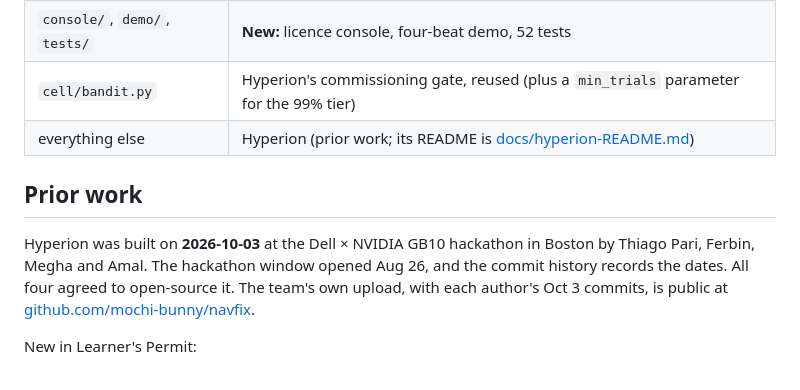
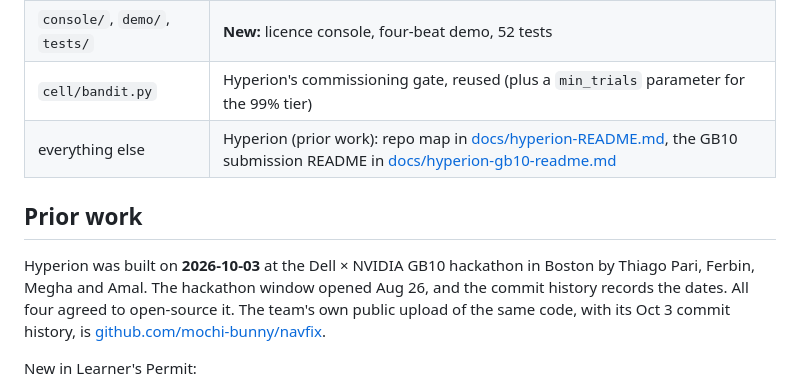
Before and after one commit to thiagopari/learners-permit, a Markdown page: README.md, the part around the change. Drawn GitHub-style.

Commit message:
Label the GB10 README copy and fix the navfix wording in Prior work
Co-Authored-By: Claude Opus 5.5 <noreply@anthropic.com>

```diff
--- a/README.md
+++ b/README.md
@@ -73,13 +73,13 @@ Optional real services:
 | `permit/` | **New:** Learner's Permit control plane, Cedar policy, licences, planner, Tavily check, runners |
 | `console/`, `demo/`, `tests/` | **New:** licence console, four-beat demo, 52 tests |
 | `cell/bandit.py` | Hyperion's commissioning gate, reused (plus a `min_trials` parameter for the 99% tier) |
-| everything else | Hyperion (prior work; its README is [docs/hyperion-README.md](docs/hyperion-README.md)) |
+| everything else | Hyperion (prior work): repo map in [docs/hyperion-README.md](docs/hyperion-README.md), the GB10 submission README in [docs/hyperion-gb10-readme.md](docs/hyperion-gb10-readme.md) |
 
 ## Prior work
 Hyperion was built on **2026-10-03** at the Dell × NVIDIA GB10 hackathon in Boston by Thiago Pari, Ferbin, Megha
 and Amal. The hackathon window opened Aug 26, and the commit history records the dates. All four agreed to
 open-source it.
-The team's own upload, with each author's Oct 3 commits, is public at
+The team's own public upload of the same code, with its Oct 3 commit history, is
 [github.com/mochi-bunny/navfix](https://github.com/mochi-bunny/navfix).
 
 New in Learner's Permit:
```
Also changed, not shown: docs/hyperion-gb10-readme.md (+4 -0 lines).
